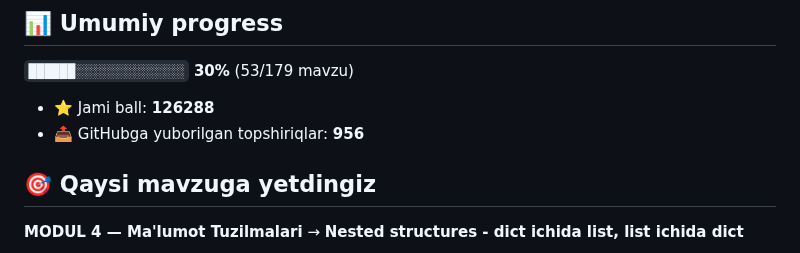
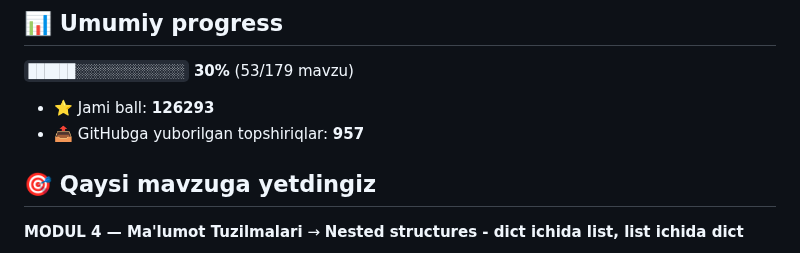
Before and after one commit to abdulloh1995yoq-vvv/aziz-academy-topshiriqlar, a Markdown page: README.md, the part around one of its changes. Drawn GitHub-style.

Commit message:
docs: progress README yangilandi

```diff
--- a/README.md
+++ b/README.md
@@ -6,8 +6,8 @@
 
 `██████░░░░░░░░░░░░░░` **30%**  (53/179 mavzu)
 
-- ⭐ Jami ball: **126288**
-- 📤 GitHubga yuborilgan topshiriqlar: **956**
+- ⭐ Jami ball: **126293**
+- 📤 GitHubga yuborilgan topshiriqlar: **957**
 
 ## 🎯 Qaysi mavzuga yetdingiz
 
```
Also changed, not shown: other parts of README.md (+1 -1 lines).
